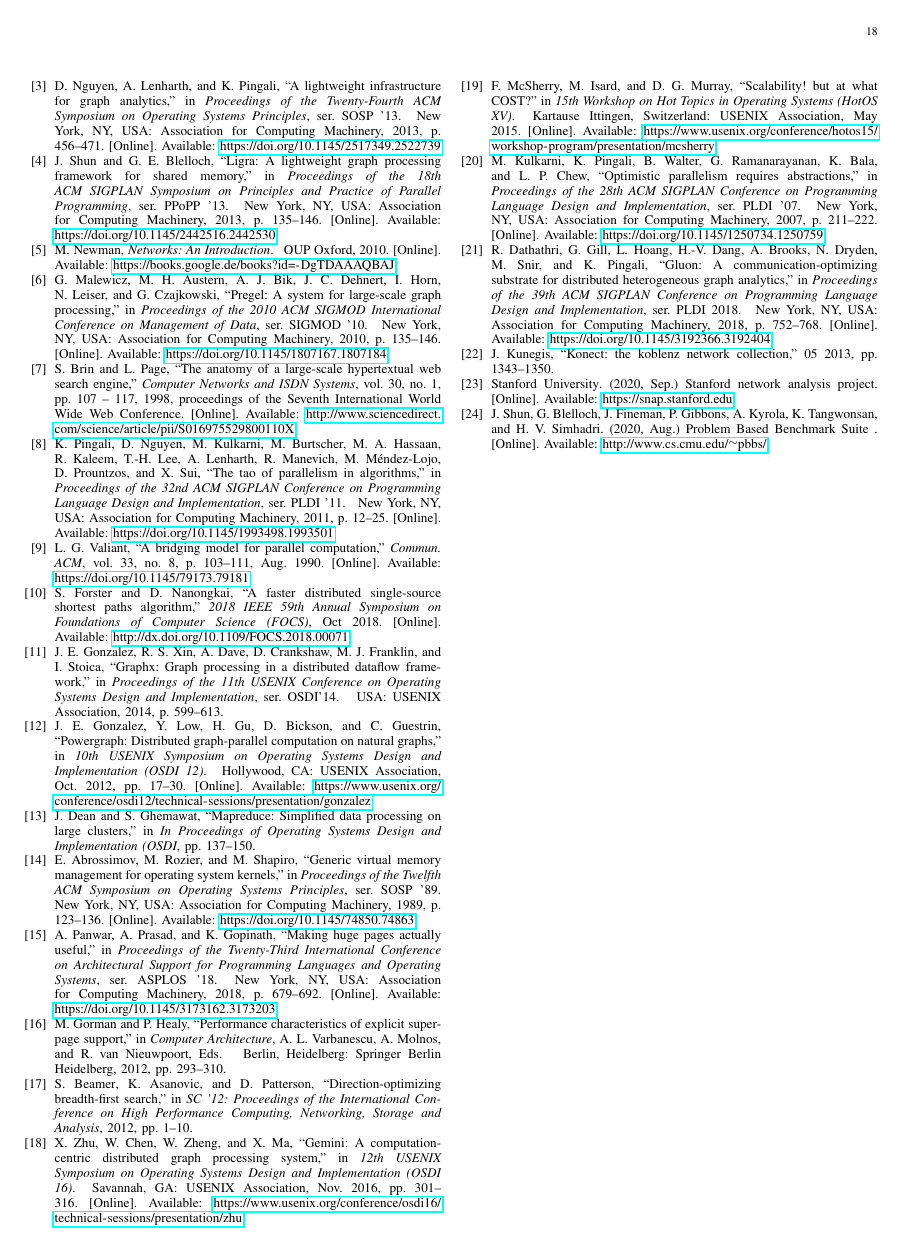
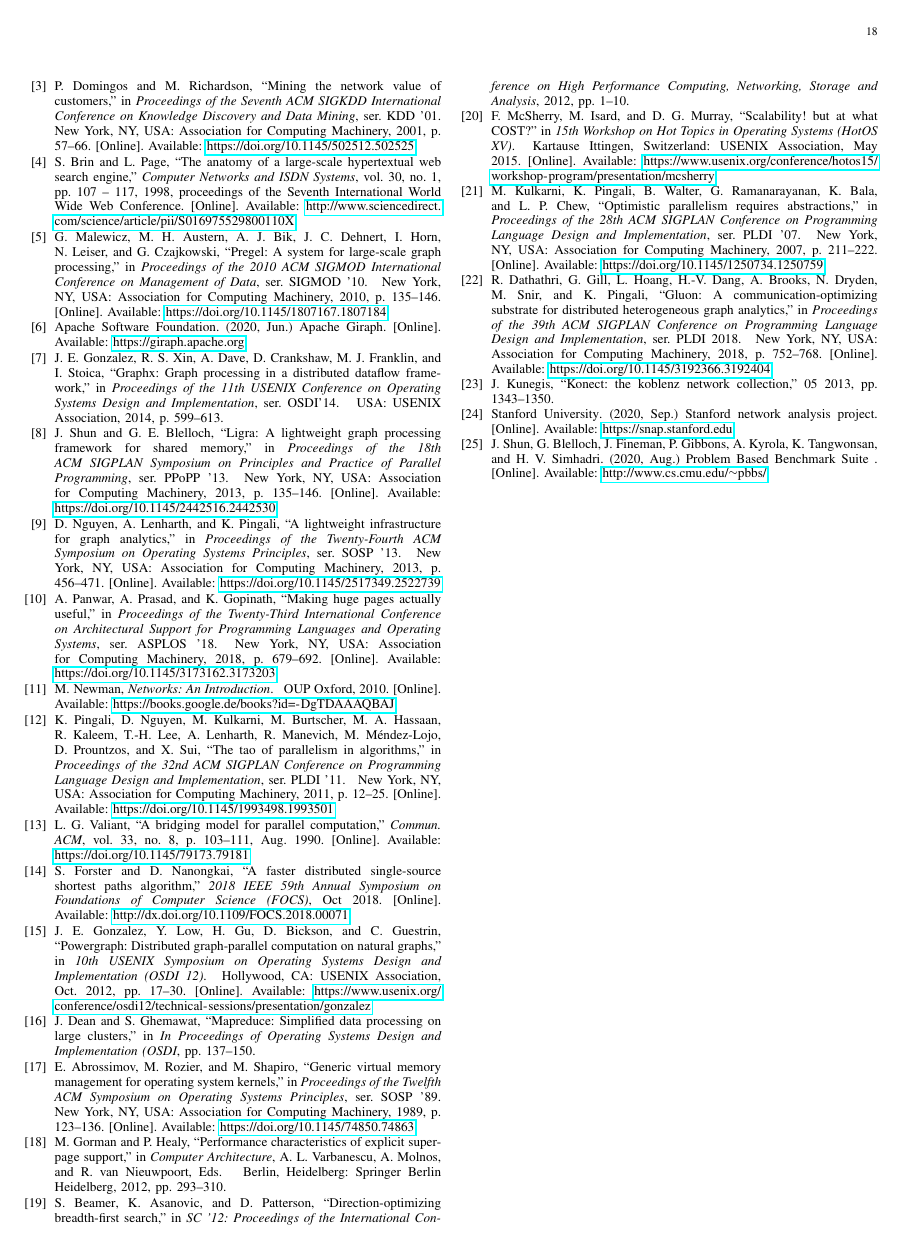
Before and after one commit to SerenGTI/Forschungsprojekt, a LaTeX paper (documentation/paper/main.tex, which reads documentation/paper/literature.bib): page 18 of 20. Compiled offline with pdfLaTeX; a missing font is replaced by an installed copy or a similar font; a LaTeX package or settings file that is missing is left out.

Commit message:
ein weiteres Zitat

```diff
--- a/documentation/paper/literature.bib
+++ b/documentation/paper/literature.bib
@@ -327,3 +327,17 @@ isbn="978-3-642-24322-6"
   number    = {},
   pages     = {1-10}
 }
+
+@inproceedings{viralMarketing,
+author = {Domingos, Pedro and Richardson, Matt},
+title = {Mining the Network Value of Customers},
+year = {2001},
+isbn = {158113391X},
+publisher = {Association for Computing Machinery},
+address = {New York, NY, USA},
+url = {https://doi.org/10.1145/502512.502525},
+doi = {10.1145/502512.502525},
+abstract = {One of the major applications of data mining is in helping companies determine which potential customers to market to. If the expected profit from a customer is greater than the cost of marketing to her, the marketing action for that customer is executed. So far, work in this area has considered only the intrinsic value of the customer (i.e, the expected profit from sales to her). We propose to model also the customer's network value: the expected profit from sales to other customers she may influence to buy, the customers those may influence, and so on recursively. Instead of viewing a market as a set of independent entities, we view it as a social network and model it as a Markov random field. We show the advantages of this approach using a social network mined from a collaborative filtering database. Marketing that exploits the network value of customers---also known as viral marketing---can be extremely effective, but is still a black art. Our work can be viewed as a step towards providing a more solid foundation for it, taking advantage of the availability of large relevant databases.},
+booktitle = {Proceedings of the Seventh ACM SIGKDD International Conference on Knowledge Discovery and Data Mining},
+pages = {57–66},
+numpages = {10},
--- a/documentation/paper/main.tex
+++ b/documentation/paper/main.tex
@@ -190,30 +191,23 @@ K.~Zhang, R.~Chen, and H.~Chen, ``Numa-aware graph-structured analytics,'' in
   \url{https://doi.org/10.1145/2688500.2688507}
 \BIBentrySTDinterwordspacing
 
-\bibitem{Galois}
+\bibitem{viralMarketing}
 \BIBentryALTinterwordspacing
-D.~Nguyen, A.~Lenharth, and K.~Pingali, ``A lightweight infrastructure for
-  graph analytics,'' in \emph{Proceedings of the Twenty-Fourth ACM Symposium on
-  Operating Systems Principles}, ser. SOSP ’13.\hskip 1em plus 0.5em minus
-  0.4em\relax New York, NY, USA: Association for Computing Machinery, 2013, p.
-  456–471. [Online]. Available: \url{https://doi.org/10.1145/2517349.2522739}
+P.~Domingos and M.~Richardson, ``Mining the network value of customers,'' in
+  \emph{Proceedings of the Seventh ACM SIGKDD International Conference on
+  Knowledge Discovery and Data Mining}, ser. KDD '01.\hskip 1em plus 0.5em
+  minus 0.4em\relax New York, NY, USA: Association for Computing Machinery,
+  2001, p. 57–66. [Online]. Available:
+  \url{https://doi.org/10.1145/502512.502525}
 \BIBentrySTDinterwordspacing
 
-\bibitem{Ligra}
+\bibitem{pagerank}
 \BIBentryALTinterwordspacing
-J.~Shun and G.~E. Blelloch, ``Ligra: A lightweight graph processing framework
-  for shared memory,'' in \emph{Proceedings of the 18th ACM SIGPLAN Symposium
-  on Principles and Practice of Parallel Programming}, ser. PPoPP ’13.\hskip
-  1em plus 0.5em minus 0.4em\relax New York, NY, USA: Association for Computing
-  Machinery, 2013, p. 135–146. [Online]. Available:
-  \url{https://doi.org/10.1145/2442516.2442530}
-\BIBentrySTDinterwordspacing
-
-\bibitem{newman2010networks}
-\BIBentryALTinterwordspacing
-M.~Newman, \emph{Networks: An Introduction}.\hskip 1em plus 0.5em minus
-  0.4em\relax OUP Oxford, 2010. [Online]. Available:
-  \url{https://books.google.de/books?id=-DgTDAAAQBAJ}
+S.~Brin and L.~Page, ``The anatomy of a large-scale hypertextual web search
+  engine,'' \emph{Computer Networks and ISDN Systems}, vol.~30, no.~1, pp. 107
+  -- 117, 1998, proceedings of the Seventh International World Wide Web
+  Conference. [Online]. Available:
+  \url{http://www.sciencedirect.com/science/article/pii/S016975529800110X}
 \BIBentrySTDinterwordspacing
 
 \bibitem{pregel}
@@ -226,13 +220,53 @@ G.~Malewicz, M.~H. Austern, A.~J. Bik, J.~C. Dehnert, I.~Horn, N.~Leiser, and
   [Online]. Available: \url{https://doi.org/10.1145/1807167.1807184}
 \BIBentrySTDinterwordspacing
 
-\bibitem{pagerank}
+\bibitem{Giraph}
 \BIBentryALTinterwordspacing
-S.~Brin and L.~Page, ``The anatomy of a large-scale hypertextual web search
-  engine,'' \emph{Computer Networks and ISDN Systems}, vol.~30, no.~1, pp. 107
-  -- 117, 1998, proceedings of the Seventh International World Wide Web
-  Conference. [Online]. Available:
-  \url{http://www.sciencedirect.com/science/article/pii/S016975529800110X}
+{Apache Software Foundation}. (2020, Jun.) {Apache Giraph}. [Online].
+  Available: \url{https://giraph.apache.org}
+\BIBentrySTDinterwordspacing
+
+\bibitem{graphx}
+J.~E. Gonzalez, R.~S. Xin, A.~Dave, D.~Crankshaw, M.~J. Franklin, and
+  I.~Stoica, ``Graphx: Graph processing in a distributed dataflow framework,''
+  in \emph{Proceedings of the 11th USENIX Conference on Operating Systems
+  Design and Implementation}, ser. OSDI'14.\hskip 1em plus 0.5em minus
+  0.4em\relax USA: USENIX Association, 2014, p. 599–613.
+
+\bibitem{Ligra}
+\BIBentryALTinterwordspacing
+J.~Shun and G.~E. Blelloch, ``Ligra: A lightweight graph processing framework
+  for shared memory,'' in \emph{Proceedings of the 18th ACM SIGPLAN Symposium
+  on Principles and Practice of Parallel Programming}, ser. PPoPP ’13.\hskip
+  1em plus 0.5em minus 0.4em\relax New York, NY, USA: Association for Computing
+  Machinery, 2013, p. 135–146. [Online]. Available:
+  \url{https://doi.org/10.1145/2442516.2442530}
+\BIBentrySTDinterwordspacing
+
+\bibitem{Galois}
+\BIBentryALTinterwordspacing
+D.~Nguyen, A.~Lenharth, and K.~Pingali, ``A lightweight infrastructure for
+  graph analytics,'' in \emph{Proceedings of the Twenty-Fourth ACM Symposium on
+  Operating Systems Principles}, ser. SOSP ’13.\hskip 1em plus 0.5em minus
+  0.4em\relax New York, NY, USA: Association for Computing Machinery, 2013, p.
+  456–471. [Online]. Available: \url{https://doi.org/10.1145/2517349.2522739}
+\BIBentrySTDinterwordspacing
+
+\bibitem{hugepages}
+\BIBentryALTinterwordspacing
+A.~Panwar, A.~Prasad, and K.~Gopinath, ``Making huge pages actually useful,''
+  in \emph{Proceedings of the Twenty-Third International Conference on
+  Architectural Support for Programming Languages and Operating Systems}, ser.
+  ASPLOS '18.\hskip 1em plus 0.5em minus 0.4em\relax New York, NY, USA:
+  Association for Computing Machinery, 2018, p. 679–692. [Online]. Available:
+  \url{https://doi.org/10.1145/3173162.3173203}
+\BIBentrySTDinterwordspacing
+
+\bibitem{newman2010networks}
+\BIBentryALTinterwordspacing
+M.~Newman, \emph{Networks: An Introduction}.\hskip 1em plus 0.5em minus
+  0.4em\relax OUP Oxford, 2010. [Online]. Available:
+  \url{https://books.google.de/books?id=-DgTDAAAQBAJ}
 \BIBentrySTDinterwordspacing
 
 \bibitem{tao}
@@ -261,13 +295,6 @@ S.~Forster and D.~Nanongkai, ``A faster distributed single-source shortest
   \url{http://dx.doi.org/10.1109/FOCS.2018.00071}
 \BIBentrySTDinterwordspacing
 
-\bibitem{graphx}
-J.~E. Gonzalez, R.~S. Xin, A.~Dave, D.~Crankshaw, M.~J. Franklin, and
-  I.~Stoica, ``Graphx: Graph processing in a distributed dataflow framework,''
-  in \emph{Proceedings of the 11th USENIX Conference on Operating Systems
-  Design and Implementation}, ser. OSDI'14.\hskip 1em plus 0.5em minus
-  0.4em\relax USA: USENIX Association, 2014, p. 599–613.
-
 \bibitem{powergraph}
 \BIBentryALTinterwordspacing
 J.~E. Gonzalez, Y.~Low, H.~Gu, D.~Bickson, and C.~Guestrin, ``Powergraph:
@@ -293,16 +320,6 @@ E.~Abrossimov, M.~Rozier, and M.~Shapiro, ``Generic virtual memory management
   \url{https://doi.org/10.1145/74850.74863}
 \BIBentrySTDinterwordspacing
 
-\bibitem{hugepages}
-\BIBentryALTinterwordspacing
-A.~Panwar, A.~Prasad, and K.~Gopinath, ``Making huge pages actually useful,''
-  in \emph{Proceedings of the Twenty-Third International Conference on
-  Architectural Support for Programming Languages and Operating Systems}, ser.
-  ASPLOS '18.\hskip 1em plus 0.5em minus 0.4em\relax New York, NY, USA:
-  Association for Computing Machinery, 2018, p. 679–692. [Online]. Available:
-  \url{https://doi.org/10.1145/3173162.3173203}
-\BIBentrySTDinterwordspacing
-
 \bibitem{superpages}
 M.~Gorman and P.~Healy, ``Performance characteristics of explicit superpage
   support,'' in \emph{Computer Architecture}, A.~L. Varbanescu, A.~Molnos, and
@@ -314,16 +331,6 @@ S.~{Beamer}, K.~{Asanovic}, and D.~{Patterson}, ``Direction-optimizing
   breadth-first search,'' in \emph{SC '12: Proceedings of the International
   Conference on High Performance Computing, Networking, Storage and Analysis},
   2012, pp. 1--10.
-
-\bibitem{Gemini}
-\BIBentryALTinterwordspacing
-X.~Zhu, W.~Chen, W.~Zheng, and X.~Ma, ``Gemini: A computation-centric
-  distributed graph processing system,'' in \emph{12th {USENIX} Symposium on
-  Operating Systems Design and Implementation ({OSDI} 16)}.\hskip 1em plus
-  0.5em minus 0.4em\relax Savannah, GA: {USENIX} Association, Nov. 2016, pp.
-  301--316. [Online]. Available:
-  \url{https://www.usenix.org/conference/osdi16/technical-sessions/presentation/zhu}
-\BIBentrySTDinterwordspacing
 
 \bibitem{scalability}
 \BIBentryALTinterwordspacing
```
Also changed, not shown: documentation/paper/sections/introduction.tex (+1 -1 lines), documentation/paper/main.pdf, documentation/paper/literature.bib (4 more changed lines), documentation/paper/main.tex (18 more changed lines).
